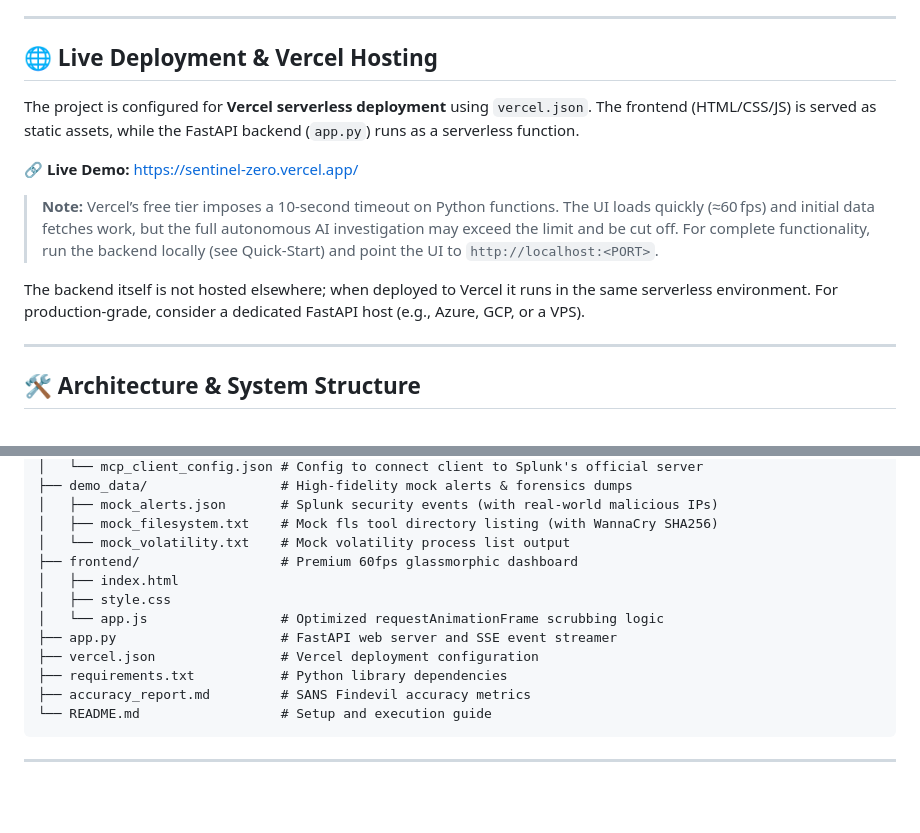
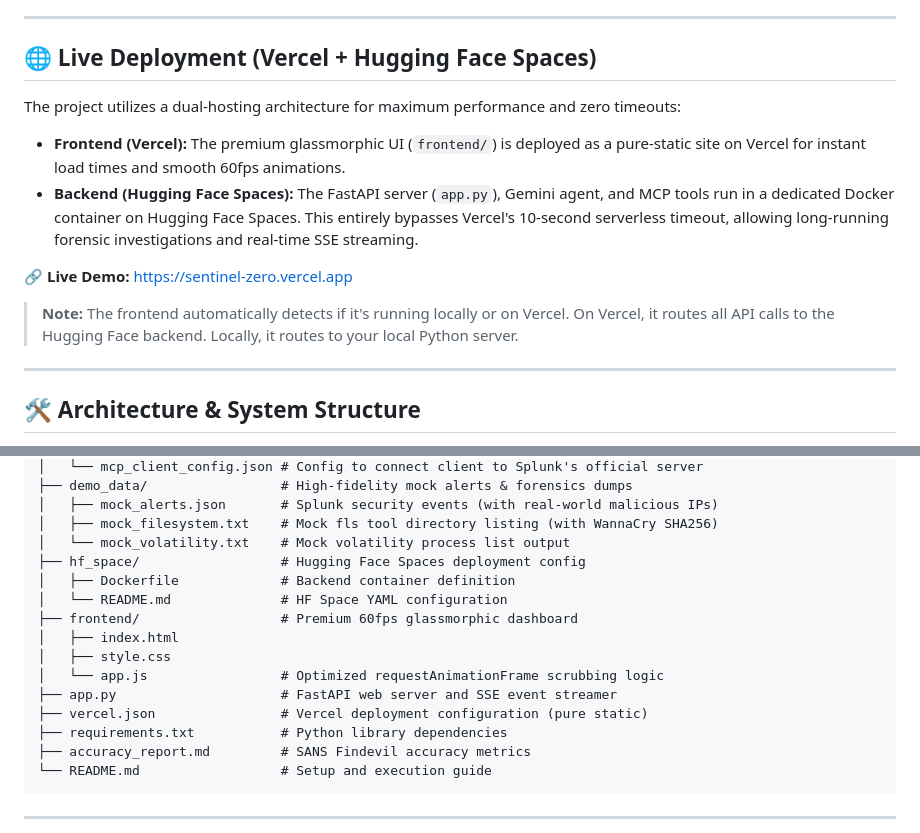
Before and after one commit to kushal-soni-official/sentinel-zero, a Markdown page: README.md, 2 parts joined by grey strips. Rendered like a GitHub page; blank space fills up the shorter version.

Commit message:
Docs: Update README with Hugging Face Space dual-hosting architecture

```diff
--- a/README.md
+++ b/README.md
@@ -10,14 +10,14 @@ Sentinel Zero is an autonomous AI incident response agent designed to triage sec
 
 ---
 
-## 🌐 Live Deployment & Vercel Hosting
-The project is configured for **Vercel serverless deployment** using `vercel.json`. The frontend (HTML/CSS/JS) is served as static assets, while the FastAPI backend (`app.py`) runs as a serverless function.
+## 🌐 Live Deployment (Vercel + Hugging Face Spaces)
+The project utilizes a dual-hosting architecture for maximum performance and zero timeouts:
+* **Frontend (Vercel):** The premium glassmorphic UI (`frontend/`) is deployed as a pure-static site on Vercel for instant load times and smooth 60fps animations.
+* **Backend (Hugging Face Spaces):** The FastAPI server (`app.py`), Gemini agent, and MCP tools run in a dedicated Docker container on Hugging Face Spaces. This entirely bypasses Vercel's 10-second serverless timeout, allowing long-running forensic investigations and real-time SSE streaming.
 
-🔗 **Live Demo:** https://sentinel-zero.vercel.app/
+🔗 **Live Demo:** [https://sentinel-zero.vercel.app](https://sentinel-zero.vercel.app/)
 
-> **Note:** Vercel’s free tier imposes a 10‑second timeout on Python functions. The UI loads quickly (≈60 fps) and initial data fetches work, but the full autonomous AI investigation may exceed the limit and be cut off. For complete functionality, run the backend locally (see Quick‑Start) and point the UI to `http://localhost:<PORT>`.
-
-The backend itself is not hosted elsewhere; when deployed to Vercel it runs in the same serverless environment. For production‑grade, consider a dedicated FastAPI host (e.g., Azure, GCP, or a VPS).
+> **Note:** The frontend automatically detects if it's running locally or on Vercel. On Vercel, it routes all API calls to the Hugging Face backend. Locally, it routes to your local Python server.
 
 ---
 
@@ -44,12 +44,15 @@ sentinel-zero/
 │   ├── mock_alerts.json       # Splunk security events (with real-world malicious IPs)
 │   ├── mock_filesystem.txt    # Mock fls tool directory listing (with WannaCry SHA256)
 │   └── mock_volatility.txt    # Mock volatility process list output
+├── hf_space/                  # Hugging Face Spaces deployment config
+│   ├── Dockerfile             # Backend container definition
+│   └── README.md              # HF Space YAML configuration
 ├── frontend/                  # Premium 60fps glassmorphic dashboard
 │   ├── index.html
 │   ├── style.css
 │   └── app.js                 # Optimized requestAnimationFrame scrubbing logic
 ├── app.py                     # FastAPI web server and SSE event streamer
-├── vercel.json                # Vercel deployment configuration
+├── vercel.json                # Vercel deployment configuration (pure static)
 ├── requirements.txt           # Python library dependencies
 ├── accuracy_report.md         # SANS Findevil accuracy metrics
 └── README.md                  # Setup and execution guide
```
